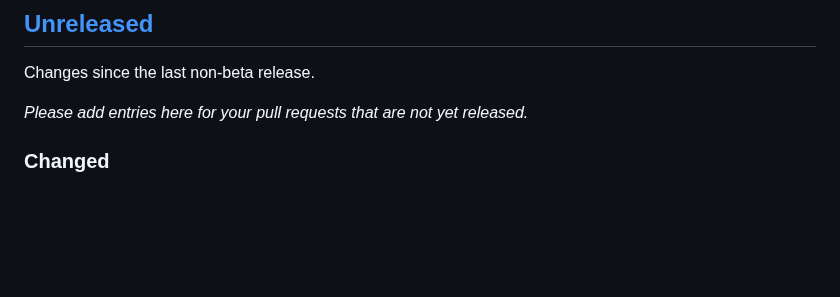
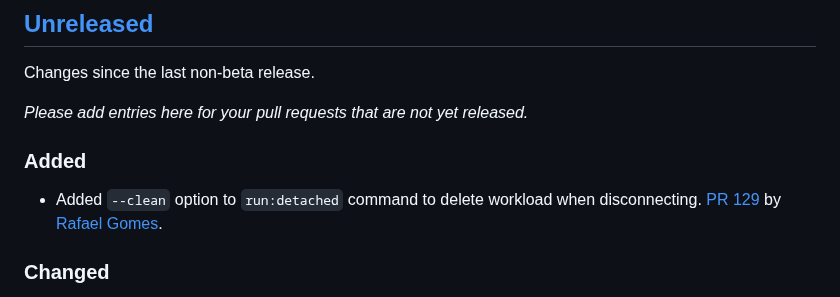
Before and after one commit to shakacode/control-plane-flow, a Markdown page: CHANGELOG.md, the part around the change. GitHub-like rendering; blank space fills up the shorter version.

Commit message:
docs: update CHANGELOG

```diff
--- a/CHANGELOG.md
+++ b/CHANGELOG.md
@@ -13,6 +13,10 @@ Please follow the recommendations outlined at [keepachangelog.com](https://keepa
 Changes since the last non-beta release.
 
 _Please add entries here for your pull requests that are not yet released._
+
+### Added
+
+- Added `--clean` option to `run:detached` command to delete workload when disconnecting. [PR 129](https://github.com/shakacode/heroku-to-control-plane/pull/129) by [Rafael Gomes](https://github.com/rafaelgomesxyz).
 
 ### Changed
 
```
